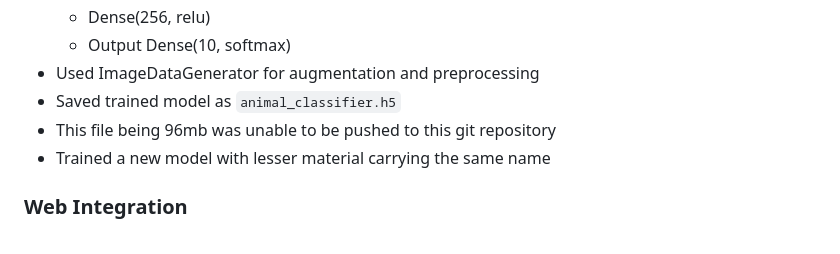
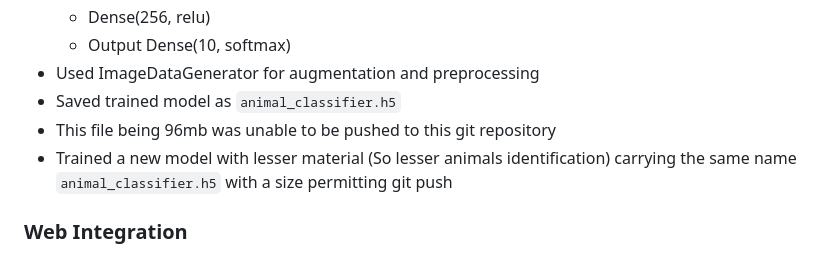
Before and after one commit to Tchabat/Animal-Specie-prediction-Using-VGG-16, a Markdown page: README.md, the part around the change. GitHub-like rendering.

```diff
--- a/README.md
+++ b/README.md
@@ -35,7 +35,7 @@ This project implements an animal species prediction system capable of identifyi
 - Used ImageDataGenerator for augmentation and preprocessing
 - Saved trained model as `animal_classifier.h5`
 - This file being 96mb was unable to be pushed to this git repository
-- Trained a new model with lesser material carrying the same name
+- Trained a new model with lesser material (So lesser animals identification) carrying the same name `animal_classifier.h5` with a size permitting git push
 
 ### Web Integration
 - Developed using Django framework
```
